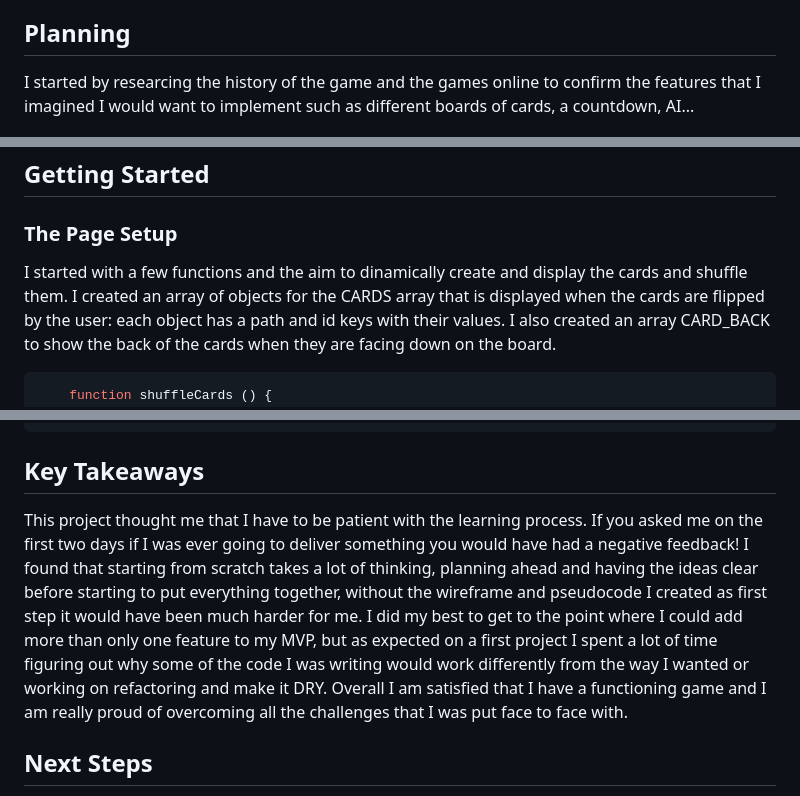
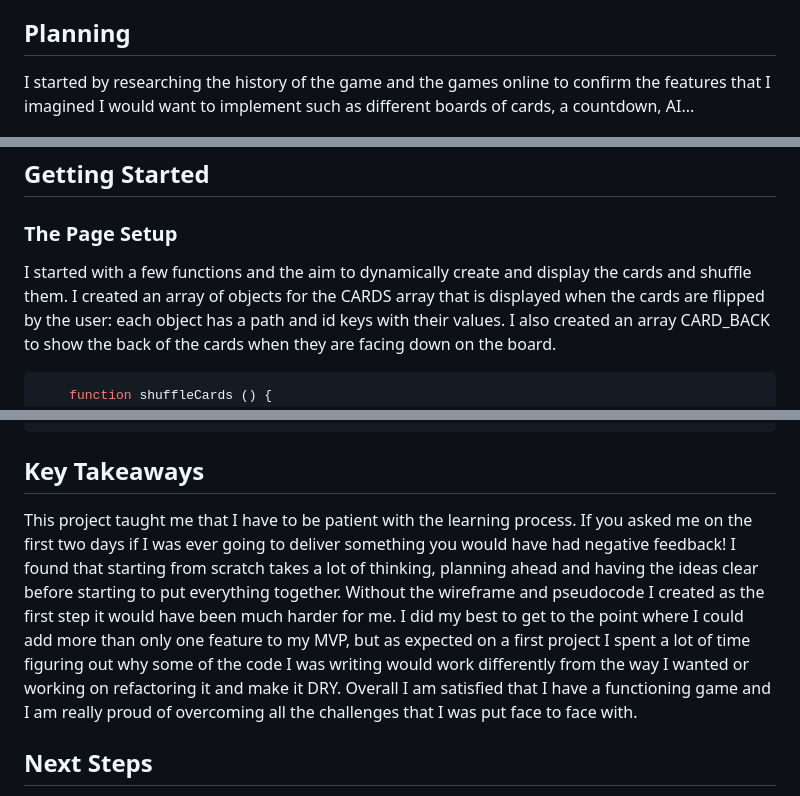
Before and after one commit to gellisun/Concentration_Game, a Markdown page: README.md, 3 parts joined by grey strips. Drawn GitHub-style.

Commit message:
Spelling check README.md

````diff
--- a/README.md
+++ b/README.md
@@ -59,7 +59,7 @@ Specific to Concentration Game:
 
 ## Planning
 
-I started by researcing the history of the game and the games online to confirm the features that I imagined I would want to implement such as different boards of cards, a countdown, AI...
+I started by researching the history of the game and the games online to confirm the features that I imagined I would want to implement such as different boards of cards, a countdown, AI...
 
 ![alt text](/imgs/README%20imgs/wireframe.png)[^1]
 [^1]: The photo shows some of the features I thought of during planning. MVP were only the game title, board, play button, timer and the 'wrong guess' message.
@@ -122,7 +122,7 @@ I started by researcing the history of the game and the games online to confirm
 
 ### The Page Setup
 
-I started with a few functions and the aim to dinamically create and display the cards and shuffle them.
+I started with a few functions and the aim to dynamically create and display the cards and shuffle them.
 I created an array of objects for the CARDS array that is displayed when the cards are flipped by the user: each object has a path and id keys with their values. I also created an array CARD_BACK to show the back of the cards when they are facing down on the board.
 
 ```JavaScript
@@ -246,9 +246,9 @@ The two main conditions of the function will check if the newly created array of
 ```
 ## Key Takeaways
 
-This project thought me that I have to be patient with the learning process. If you asked me on the first two days if I was ever going to deliver something you would have had a negative feedback!
-I found that starting from scratch takes a lot of thinking, planning ahead and having the ideas clear before starting to put everything together, without the wireframe and pseudocode I created as first step it would have been much harder for me.
-I did my best to get to the point where I could add more than only one feature to my MVP, but as expected on a first project I spent a lot of time figuring out why some of the code I was writing would work differently from the way I wanted or working on refactoring and make it DRY.
+This project taught me that I have to be patient with the learning process. If you asked me on the first two days if I was ever going to deliver something you would have had negative feedback!
+I found that starting from scratch takes a lot of thinking, planning ahead and having the ideas clear before starting to put everything together. Without the wireframe and pseudocode I created as the first step it would have been much harder for me.
+I did my best to get to the point where I could add more than only one feature to my MVP, but as expected on a first project I spent a lot of time figuring out why some of the code I was writing would work differently from the way I wanted or working on refactoring it and make it DRY.
 Overall I am satisfied that I have a functioning game and I am really proud of overcoming all the challenges that I was put face to face with.
 
 ## Next Steps
````
